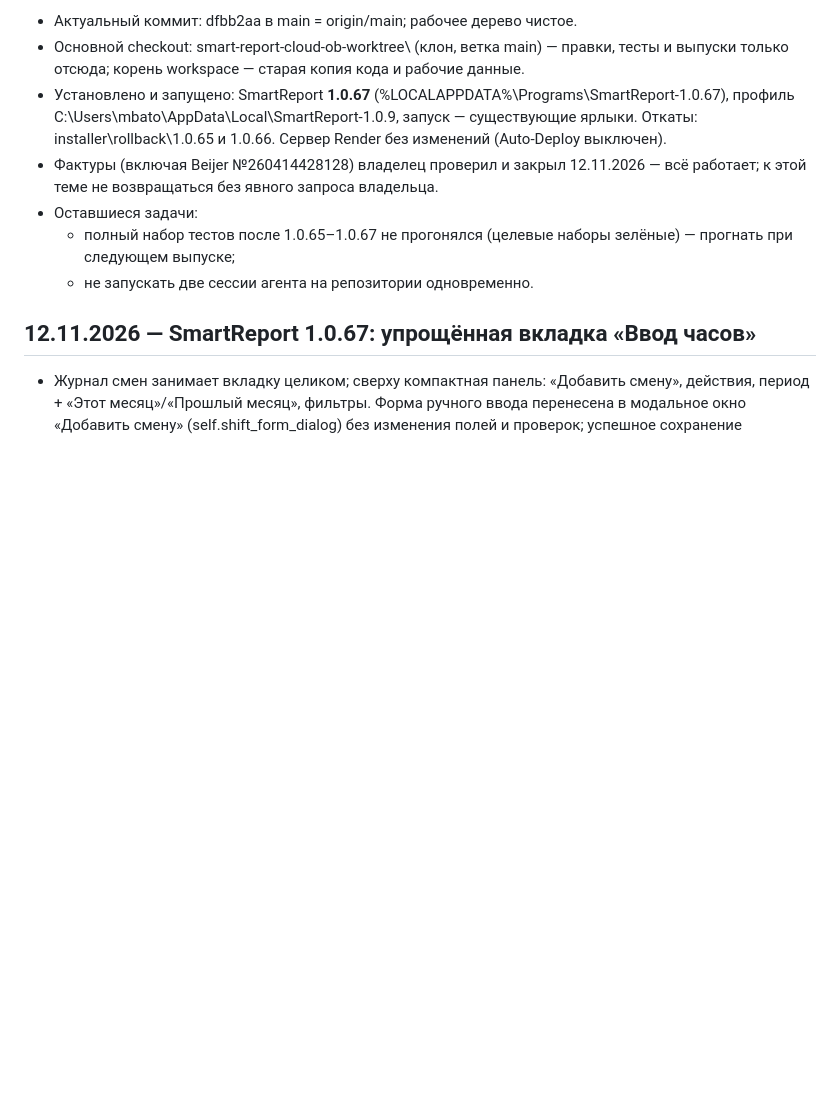
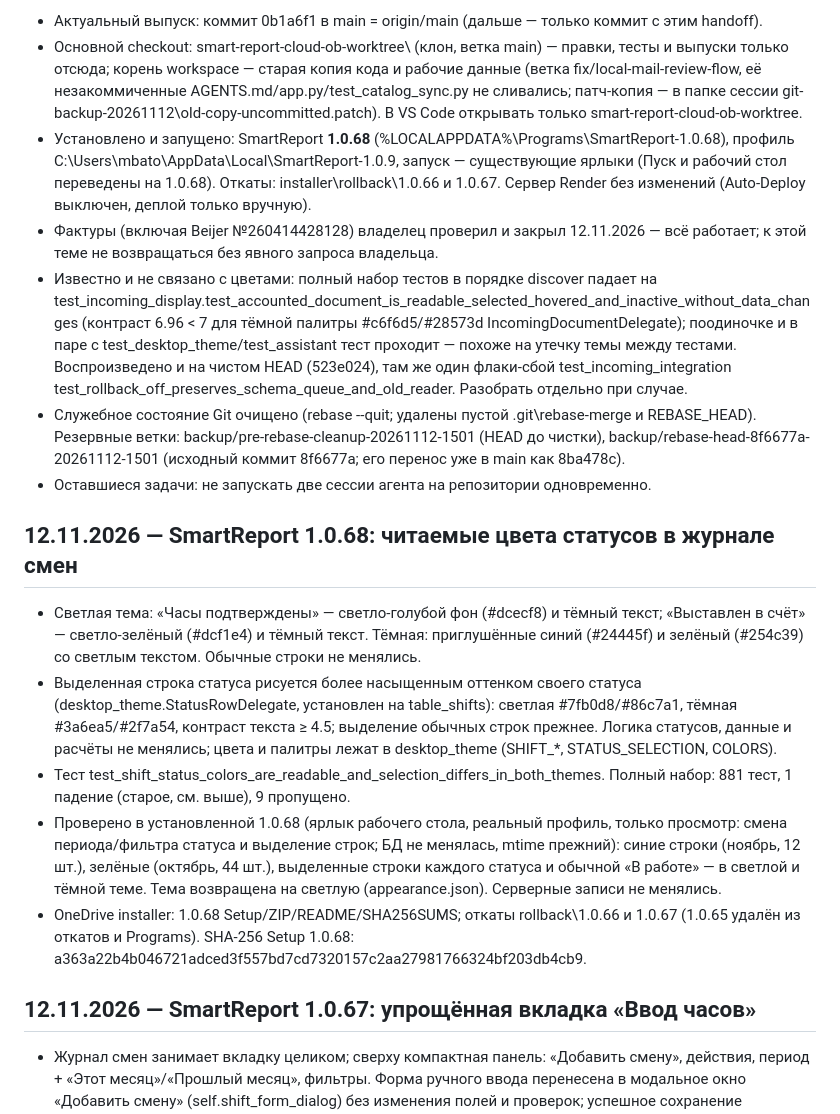
Before and after one commit to mbaton1981/smart-report-cloud, a Markdown page: SESSION_HANDOFF.md, the part around one of its changes. Drawn GitHub-style; blank space fills up the shorter version.

Commit message:
Record 1.0.68 release and installed-color verification in handoff
Co-authored-by: Copilot <223556219+Copilot@users.noreply.github.com>

```diff
--- a/SESSION_HANDOFF.md
+++ b/SESSION_HANDOFF.md
@@ -4,16 +4,44 @@
 
-- Актуальный коммит: dfbb2aa в main = origin/main; рабочее дерево чистое.
+- Актуальный выпуск: коммит 0b1a6f1 в main = origin/main (дальше — только коммит с этим handoff).
 - Основной checkout: smart-report-cloud-ob-worktree\ (клон, ветка main) — правки, тесты и
-  выпуски только отсюда; корень workspace — старая копия кода и рабочие данные.
-- Установлено и запущено: SmartReport **1.0.67** (%LOCALAPPDATA%\Programs\SmartReport-1.0.67),
-  профиль C:\Users\mbato\AppData\Local\SmartReport-1.0.9, запуск — существующие ярлыки.
-  Откаты: installer\rollback\1.0.65 и 1.0.66. Сервер Render без изменений (Auto-Deploy выключен).
+  выпуски только отсюда; корень workspace — старая копия кода и рабочие данные (ветка
+  fix/local-mail-review-flow, её незакоммиченные AGENTS.md/app.py/test_catalog_sync.py не сливались;
+  патч-копия — в папке сессии git-backup-20261112\old-copy-uncommitted.patch). В VS Code открывать
+  только smart-report-cloud-ob-worktree.
+- Установлено и запущено: SmartReport **1.0.68** (%LOCALAPPDATA%\Programs\SmartReport-1.0.68),
+  профиль C:\Users\mbato\AppData\Local\SmartReport-1.0.9, запуск — существующие ярлыки (Пуск и
+  рабочий стол переведены на 1.0.68). Откаты: installer\rollback\1.0.66 и 1.0.67.
+  Сервер Render без изменений (Auto-Deploy выключен, деплой только вручную).
 - Фактуры (включая Beijer №260414428128) владелец проверил и закрыл 12.11.2026 — всё работает;
   к этой теме не возвращаться без явного запроса владельца.
-- Оставшиеся задачи:
-  - полный набор тестов после 1.0.65–1.0.67 не прогонялся (целевые наборы зелёные) — прогнать
-    при следующем выпуске;
-  - не запускать две сессии агента на репозитории одновременно.
+- Известно и не связано с цветами: полный набор тестов в порядке discover падает на
+  test_incoming_display.test_accounted_document_is_readable_selected_hovered_and_inactive_without_data_changes
+  (контраст 6.96 < 7 для тёмной палитры #c6f6d5/#28573d IncomingDocumentDelegate); поодиночке и в
+  паре с test_desktop_theme/test_assistant тест проходит — похоже на утечку темы между тестами.
+  Воспроизведено и на чистом HEAD (523e024), там же один флаки-сбой test_incoming_integration
+  test_rollback_off_preserves_schema_queue_and_old_reader. Разобрать отдельно при случае.
+- Служебное состояние Git очищено (rebase --quit; удалены пустой .git\rebase-merge и REBASE_HEAD).
+  Резервные ветки: backup/pre-rebase-cleanup-20261112-1501 (HEAD до чистки),
+  backup/rebase-head-8f6677a-20261112-1501 (исходный коммит 8f6677a; его перенос уже в main как 8ba478c).
+- Оставшиеся задачи: не запускать две сессии агента на репозитории одновременно.
+## 12.11.2026 — SmartReport 1.0.68: читаемые цвета статусов в журнале смен
+
+- Светлая тема: «Часы подтверждены» — светло-голубой фон (#dcecf8) и тёмный текст; «Выставлен в
+  счёт» — светло-зелёный (#dcf1e4) и тёмный текст. Тёмная: приглушённые синий (#24445f) и зелёный
+  (#254c39) со светлым текстом. Обычные строки не менялись.
+- Выделенная строка статуса рисуется более насыщенным оттенком своего статуса
+  (desktop_theme.StatusRowDelegate, установлен на table_shifts): светлая #7fb0d8/#86c7a1, тёмная
+  #3a6ea5/#2f7a54, контраст текста ≥ 4.5; выделение обычных строк прежнее. Логика статусов, данные и
+  расчёты не менялись; цвета и палитры лежат в desktop_theme (SHIFT_*, STATUS_SELECTION, COLORS).
+- Тест test_shift_status_colors_are_readable_and_selection_differs_in_both_themes. Полный набор:
+  881 тест, 1 падение (старое, см. выше), 9 пропущено.
+- Проверено в установленной 1.0.68 (ярлык рабочего стола, реальный профиль, только просмотр: смена
+  периода/фильтра статуса и выделение строк; БД не менялась, mtime прежний): синие строки (ноябрь,
+  12 шт.), зелёные (октябрь, 44 шт.), выделенные строки каждого статуса и обычной «В работе» — в
+  светлой и тёмной теме. Тема возвращена на светлую (appearance.json). Серверные записи не менялись.
+- OneDrive installer\: 1.0.68 Setup/ZIP/README/SHA256SUMS; откаты rollback\1.0.66 и 1.0.67
+  (1.0.65 удалён из откатов и Programs). SHA-256 Setup 1.0.68:
+  a363a22b4b046721adced3f557bd7cd7320157c2aa27981766324bf203db4cb9.
 ## 12.11.2026 — SmartReport 1.0.67: упрощённая вкладка «Ввод часов»
 
 - Журнал смен занимает вкладку целиком; сверху компактная панель: «Добавить смену», действия,
```
Also changed, not shown: other parts of SESSION_HANDOFF.md (+1 -1 lines).
